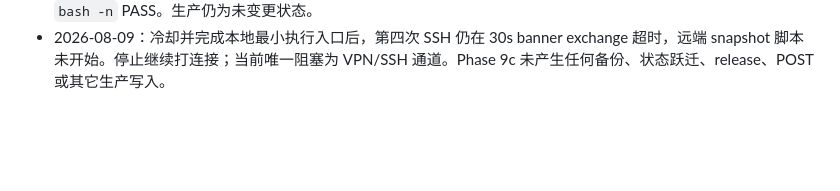
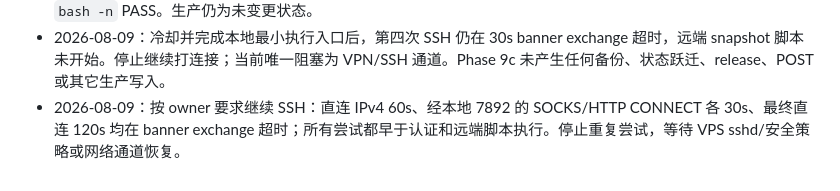
Before and after one commit to AndyYJF/andy-blog, a Markdown page: .planning/2026-08-05-stage10-cutover/progress.md, the part around the change. Drawn GitHub-style; blank space fills up the shorter version.

Commit message:
Record extended Phase 9c SSH retries.

```diff
--- a/.planning/2026-08-05-stage10-cutover/progress.md
+++ b/.planning/2026-08-05-stage10-cutover/progress.md
@@ -77,3 +77,4 @@
 - 2026-08-09：fresh snapshot 首个实现错误引用远端不存在的 `/var/www/andy-blog/node_modules/mysql2`，只读脚本在查询前失败；改为 MySQL 8 原生 JSON 聚合。随后两次新 SSH 连接分别在 15s/30s banner exchange 超时，远端脚本均未开始；未发生生产写入。后续减少为 snapshot 一次会话和部署前一次最小 preflight。
 - 2026-08-09：第三次 snapshot SSH 仍在 30s banner exchange 超时；未执行远端脚本。首次本地 Bash 语法检查因硬编码错误的 Git 安装路径失败，改用 `Get-Command bash` 找到 `C:\App\Git\bin\bash.exe` 后两份远端 helper `bash -n` PASS。生产仍为未变更状态。
 - 2026-08-09：冷却并完成本地最小执行入口后，第四次 SSH 仍在 30s banner exchange 超时，远端 snapshot 脚本未开始。停止继续打连接；当前唯一阻塞为 VPN/SSH 通道。Phase 9c 未产生任何备份、状态跃迁、release、POST 或其它生产写入。
+- 2026-08-09：按 owner 要求继续 SSH：直连 IPv4 60s、经本地 7892 的 SOCKS/HTTP CONNECT 各 30s、最终直连 120s 均在 banner exchange 超时；所有尝试都早于认证和远端脚本执行。停止重复尝试，等待 VPS sshd/安全策略或网络通道恢复。
```
